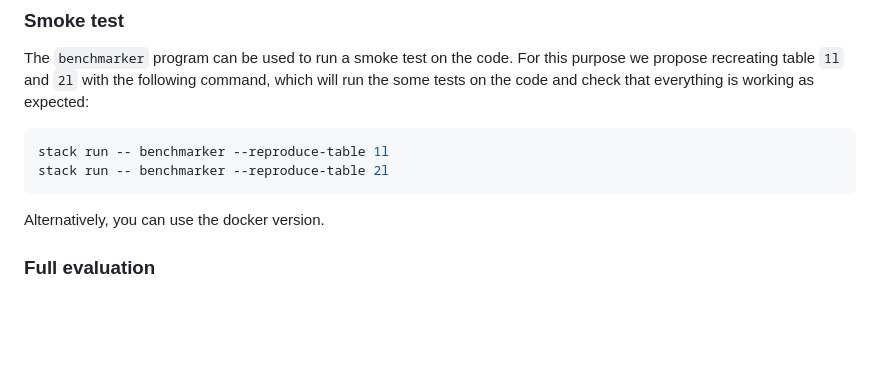
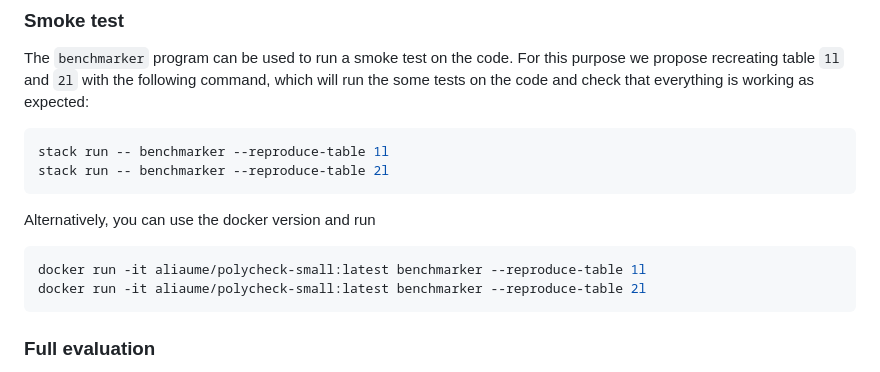
Before and after one commit to AliaumeL/polyregular-model-checking, a Markdown page: README.md, the part around the change. GitHub-like rendering; blank space fills up the shorter version.

Commit message:
added docker benchmark command

````diff
--- a/README.md
+++ b/README.md
@@ -182,7 +182,12 @@ stack run -- benchmarker --reproduce-table 1l
 stack run -- benchmarker --reproduce-table 2l
 ```
 
-Alternatively, you can use the docker version.
+Alternatively, you can use the docker version and run
+
+```bash
+docker run -it aliaume/polycheck-small:latest benchmarker --reproduce-table 1l
+docker run -it aliaume/polycheck-small:latest benchmarker --reproduce-table 2l
+```
 
 ### Full evaluation
 
````
